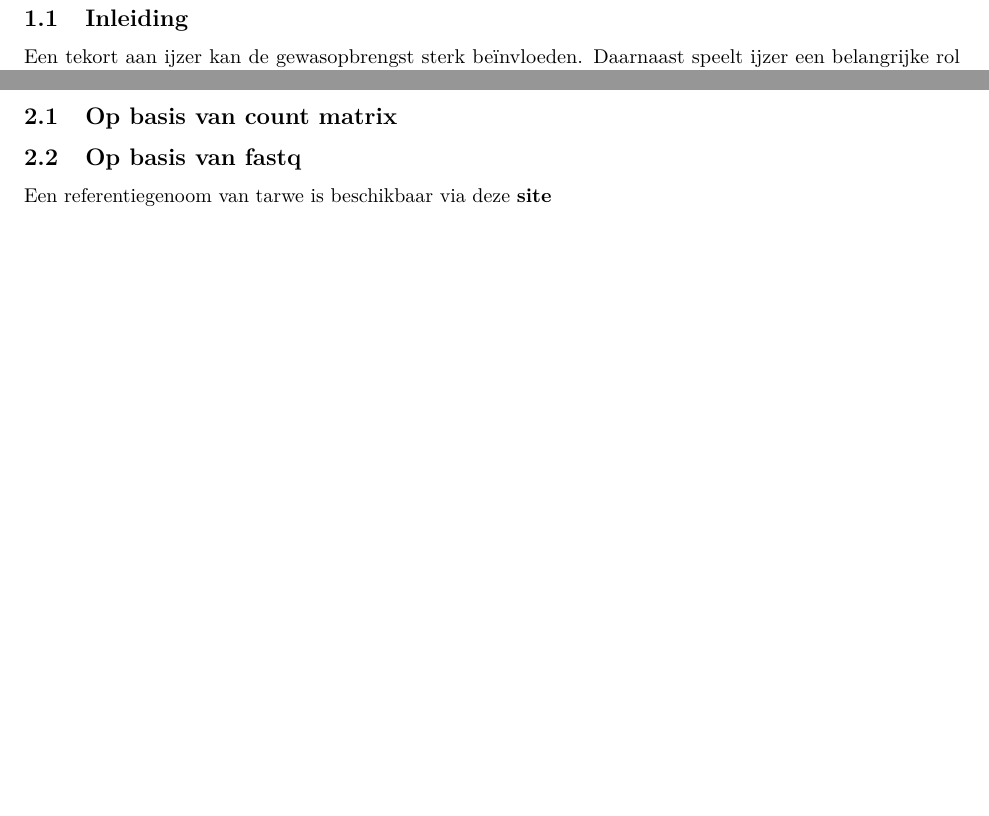
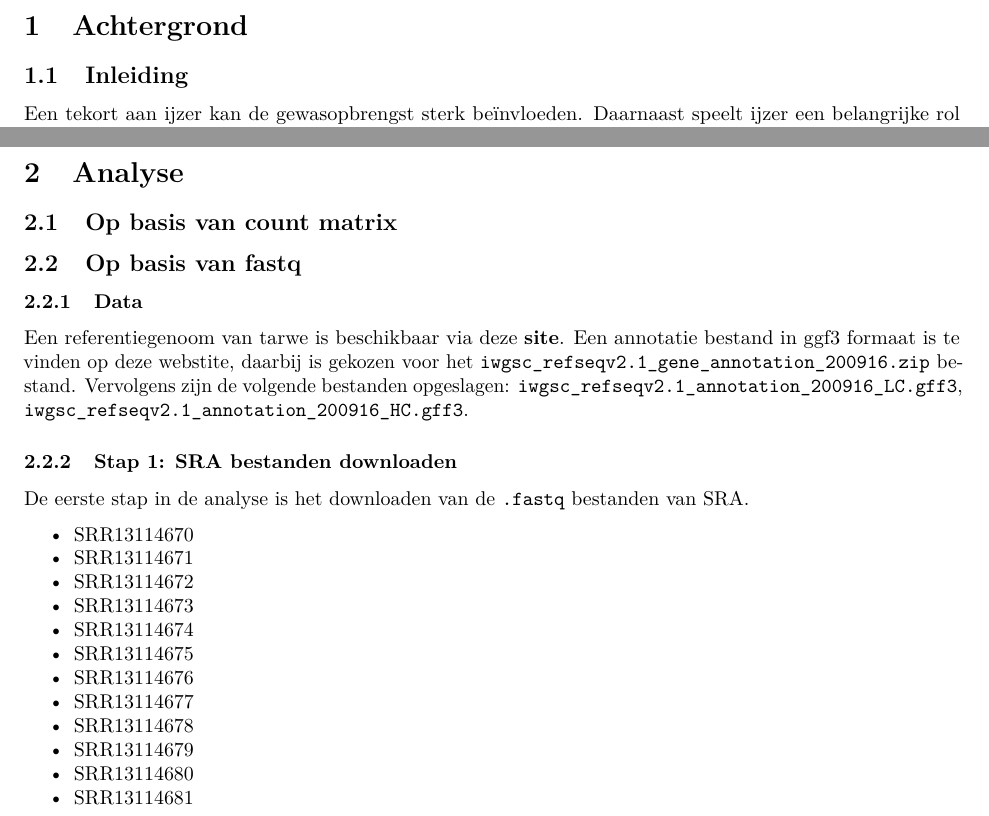
Before and after one commit to Douwe-m/CapstoneProject, an R Markdown document (labjournaal.Rmd): two parts of pages 2 and 4 of 4 before the commit and two parts of pages 2 and 3 of 3 after it, joined at a grey line, cut at the place of the change, the shorter picture padded with empty space. The pictures show the output file labjournaal.pdf that the author committed with the source.

Commit message:
Hfst. analyse bewerkt

```diff
--- a/labjournaal.Rmd
+++ b/labjournaal.Rmd
@@ -35,4 +35,21 @@ De dataset van het artikel is opgeslagen in de [GEO database](https://www.ncbi.n
 
 ## Op basis van fastq
 
-Een referentiegenoom van tarwe is beschikbaar via deze [**site**](https://www.wheatgenome.org/Tools-and-Resources/IWGSC-RefSeq-v2.1-Assembly-and-Annotation-now-freely-available-at-URGI-and-NCBI)
+### Data
+Een referentiegenoom van tarwe is beschikbaar via deze [**site**](https://www.wheatgenome.org/Tools-and-Resources/IWGSC-RefSeq-v2.1-Assembly-and-Annotation-now-freely-available-at-URGI-and-NCBI). Een annotatie bestand in ggf3 formaat is te vinden op deze [webstite](https://urgi.versailles.inrae.fr/download/iwgsc/IWGSC_RefSeq_Annotations/v2.1/), daarbij is gekozen voor het `	iwgsc_refseqv2.1_gene_annotation_200916.zip` bestand. Vervolgens zijn de volgende bestanden opgeslagen: `iwgsc_refseqv2.1_annotation_200916_LC.gff3`, `iwgsc_refseqv2.1_annotation_200916_HC.gff3`.
+
+### Stap 1: SRA bestanden downloaden
+De eerste stap in de analyse is het downloaden van de `.fastq` bestanden van SRA.
+
+* SRR13114670
+* SRR13114671
+* SRR13114672
+* SRR13114673
+* SRR13114674
+* SRR13114675
+* SRR13114676
+* SRR13114677
+* SRR13114678
+* SRR13114679
+* SRR13114680
+* SRR13114681
```
Also changed, not shown: labjournaal.pdf.
